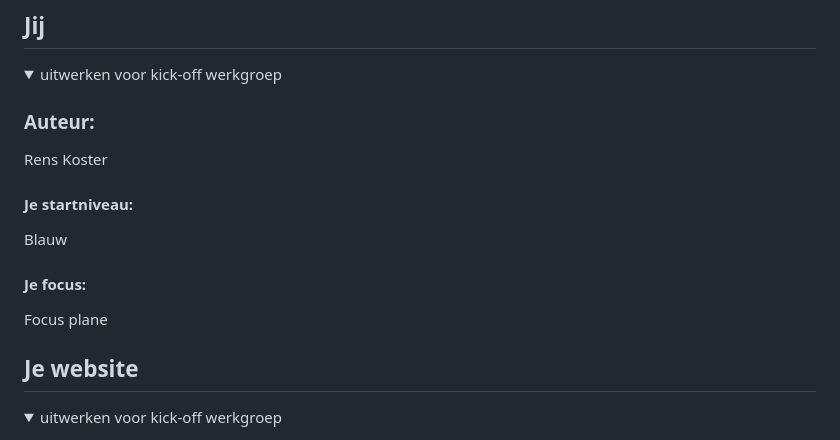
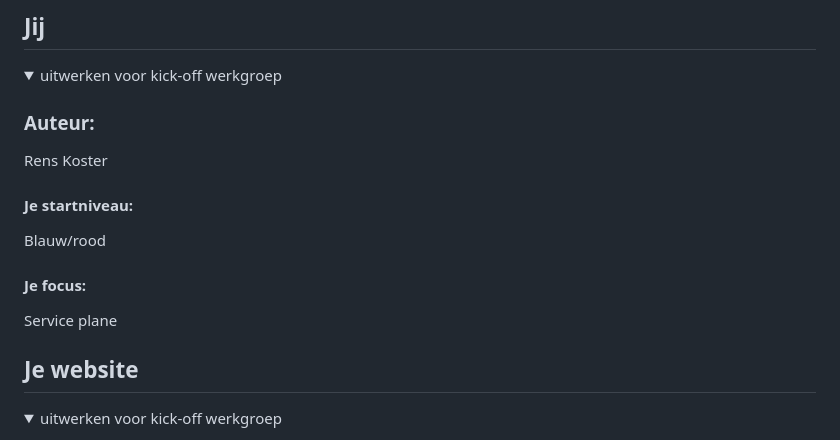
Before and after one commit to renskoster5150/FeDblok2, a Markdown page: README.md, the part around the change. Drawn GitHub-style.

```diff
--- a/README.md
+++ b/README.md
@@ -18,9 +18,9 @@ Nb. Door *open* toe te voegen aan een *details* element kun je deze standaard op
   ### Auteur:
 Rens Koster
   #### Je startniveau:
-Blauw
+Blauw/rood
   #### Je focus:
-Focus plane
+Service plane
 </details>
 
 
```
